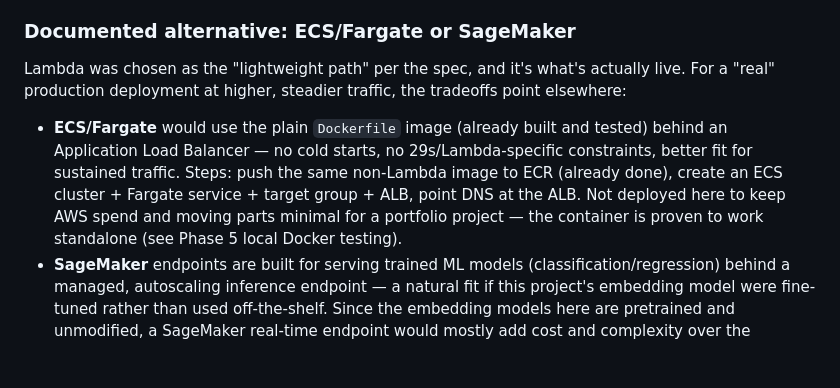
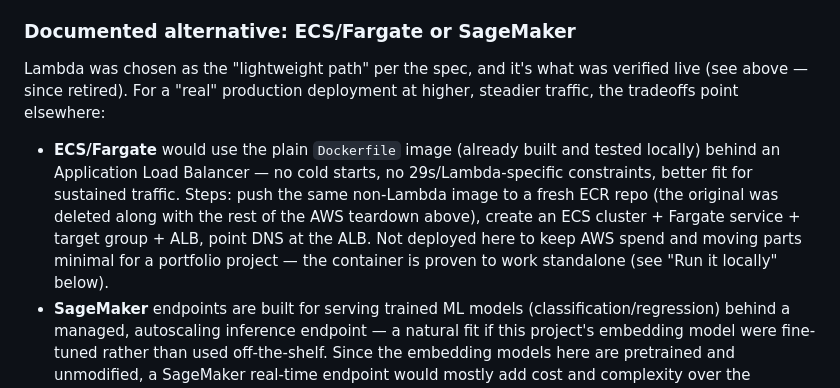
Before and after one commit to SriVamshiPolela/finsight-rag, a Markdown page: README.md, the part around the change. Drawn GitHub-style; blank space fills up the shorter version.

Commit message:
Fix stale ECS/SageMaker section left inaccurate after the AWS teardown
Caught during an accuracy audit of the merged README: "it's what's
actually live" and "push the same non-Lambda image to ECR (already
done)" were both true when written, but false after Lambda/ECR were
deleted in the HF Spaces migration. Updated to past tense and noted the
original ECR repo no longer exists.

```diff
--- a/README.md
+++ b/README.md
@@ -422,11 +422,11 @@ interview than one where I can explain what broke and why:
 
 ### Documented alternative: ECS/Fargate or SageMaker
 
-Lambda was chosen as the "lightweight path" per the spec, and it's what's
-actually live. For a "real" production deployment at higher, steadier
-traffic, the tradeoffs point elsewhere:
+Lambda was chosen as the "lightweight path" per the spec, and it's what was
+verified live (see above — since retired). For a "real" production
+deployment at higher, steadier traffic, the tradeoffs point elsewhere:
 
-- **ECS/Fargate** would use the plain `Dockerfile` image (already built and tested) behind an Application Load Balancer — no cold starts, no 29s/Lambda-specific constraints, better fit for sustained traffic. Steps: push the same non-Lambda image to ECR (already done), create an ECS cluster + Fargate service + target group + ALB, point DNS at the ALB. Not deployed here to keep AWS spend and moving parts minimal for a portfolio project — the container is proven to work standalone (see Phase 5 local Docker testing).
+- **ECS/Fargate** would use the plain `Dockerfile` image (already built and tested locally) behind an Application Load Balancer — no cold starts, no 29s/Lambda-specific constraints, better fit for sustained traffic. Steps: push the same non-Lambda image to a fresh ECR repo (the original was deleted along with the rest of the AWS teardown above), create an ECS cluster + Fargate service + target group + ALB, point DNS at the ALB. Not deployed here to keep AWS spend and moving parts minimal for a portfolio project — the container is proven to work standalone (see "Run it locally" below).
 - **SageMaker** endpoints are built for serving trained ML models (classification/regression) behind a managed, autoscaling inference endpoint — a natural fit if this project's embedding model were fine-tuned rather than used off-the-shelf. Since the embedding models here are pretrained and unmodified, a SageMaker real-time endpoint would mostly add cost and complexity over the Lambda/ECS path without a corresponding benefit; noted here as the documented alternative per the original spec rather than actually built.
 
 ### Live showcase: Hugging Face Spaces
```
